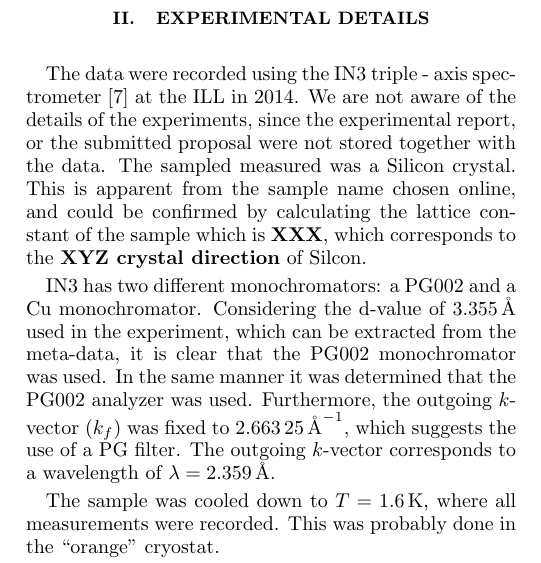
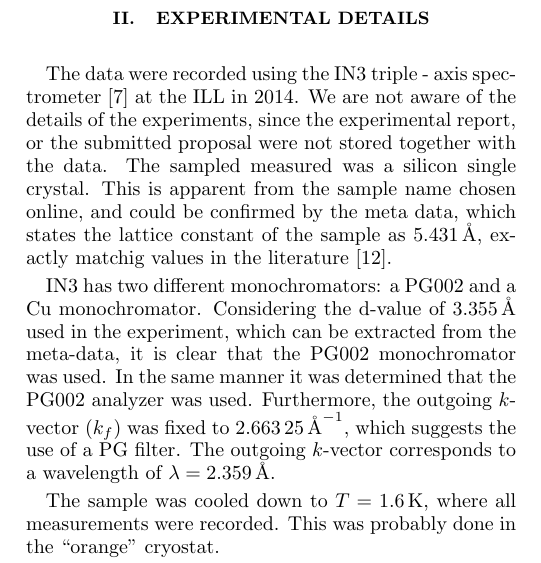
Before and after one commit to me2d09/silicon, a LaTeX paper (main.tex): part of one column of page 1 of 2 before the commit and part of one column of page 1 of 3 after it, cut so that both start at the same text. Compiled offline with pdfLaTeX.

Commit message:
added information on sample with reference to lattice constants

```diff
--- a/main.tex
+++ b/main.tex
@@ -165,8 +165,8 @@ Here, we applied the Open Science principles to triple axis data recorded at IN3
 
 The data were recorded using the IN3 triple - axis spectrometer \cite{IN3} at the ILL in 2014.
 We are not aware of the details of the experiments, since the experimental report, or the submitted proposal were not stored together with the data.
-The sampled measured was a Silicon crystal.
-This is apparent from the sample name chosen online, and could be confirmed by calculating the lattice constant of the sample which is \textbf{XXX}, which corresponds to the \textbf{XYZ crystal direction} of Silcon.
+The sampled measured was a silicon single crystal.
+This is apparent from the sample name chosen online, and could be confirmed by the meta data, which states the lattice constant of the sample as \SI{5.431}{\AA}, exactly matchig values in the literature \cite{siliconparams}.
 
 IN3 has two different monochromators: a PG002 and a Cu monochromator.
 Considering the d-value of \SI{3.355}{\AA} used in the experiment, which can be extracted from the meta-data, it is clear that the PG002 monochromator was used.
```
Also changed, not shown: main.tex (1 more changed lines).
